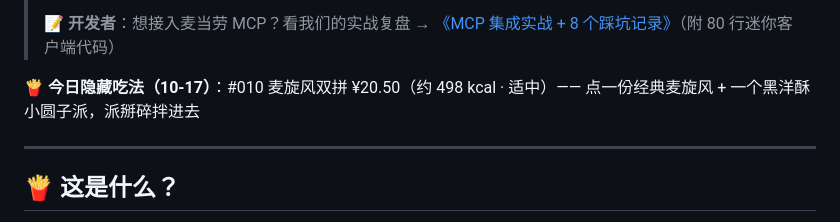
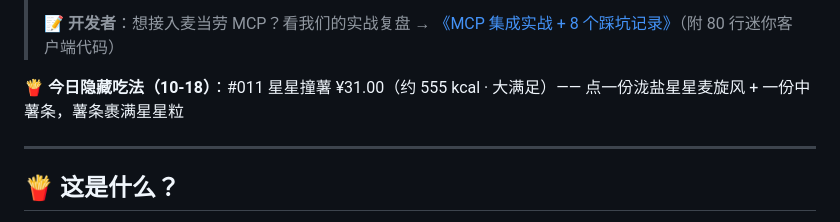
Before and after one commit to Reak-Z/mcd-secret-menu-lab, a Markdown page: README.md, the part around the change. GitHub-like rendering.

Commit message:
chore(recipe): 10-18 今日隐藏吃法 #011 星星撞薯 ¥31.00

```diff
--- a/README.md
+++ b/README.md
@@ -20,7 +20,7 @@
 > 📝 **开发者**：想接入麦当劳 MCP？看我们的实战复盘 → [《MCP 集成实战 + 8 个踩坑记录》](docs/mcp-in-action.md)（附 80 行迷你客户端代码）
 
 <!-- DAILY-RECIPE:START -->
-🍟 **今日隐藏吃法（10-17）**：#010 麦旋风双拼 ¥20.50（约 498 kcal · 适中）—— 点一份经典麦旋风 + 一个黑洋酥小圆子派，派掰碎拌进去
+🍟 **今日隐藏吃法（10-18）**：#011 星星撞薯 ¥31.00（约 555 kcal · 大满足）—— 点一份泷盐星星麦旋风 + 一份中薯条，薯条裹满星星粒
 <!-- DAILY-RECIPE:END -->
 
 ---
```
